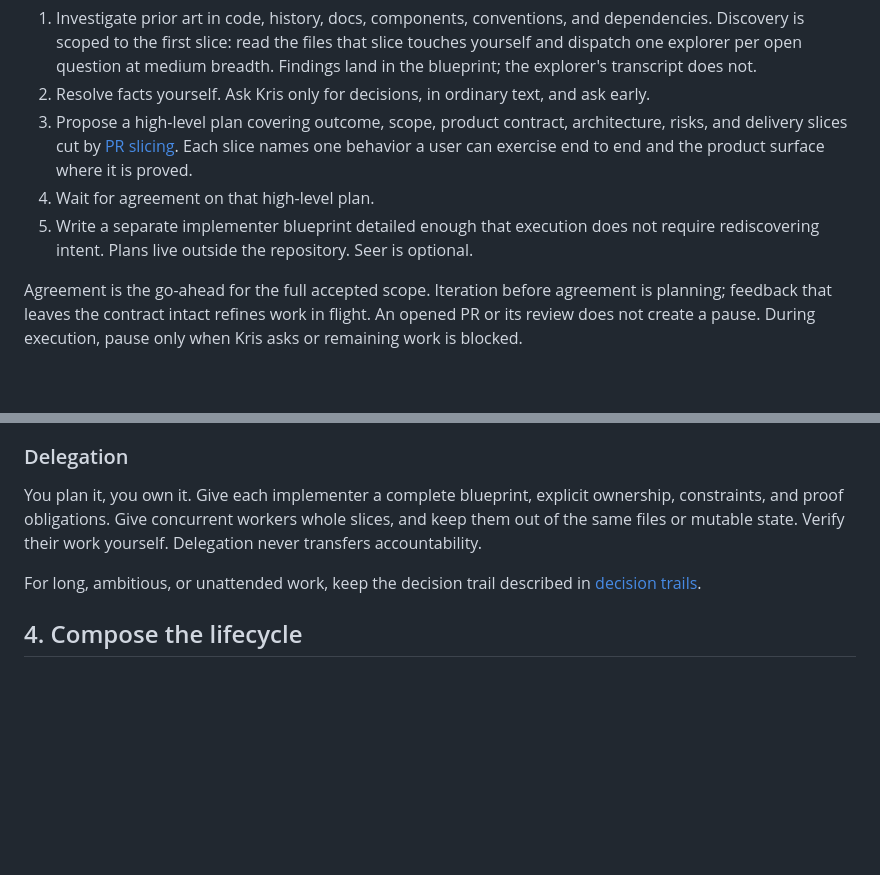
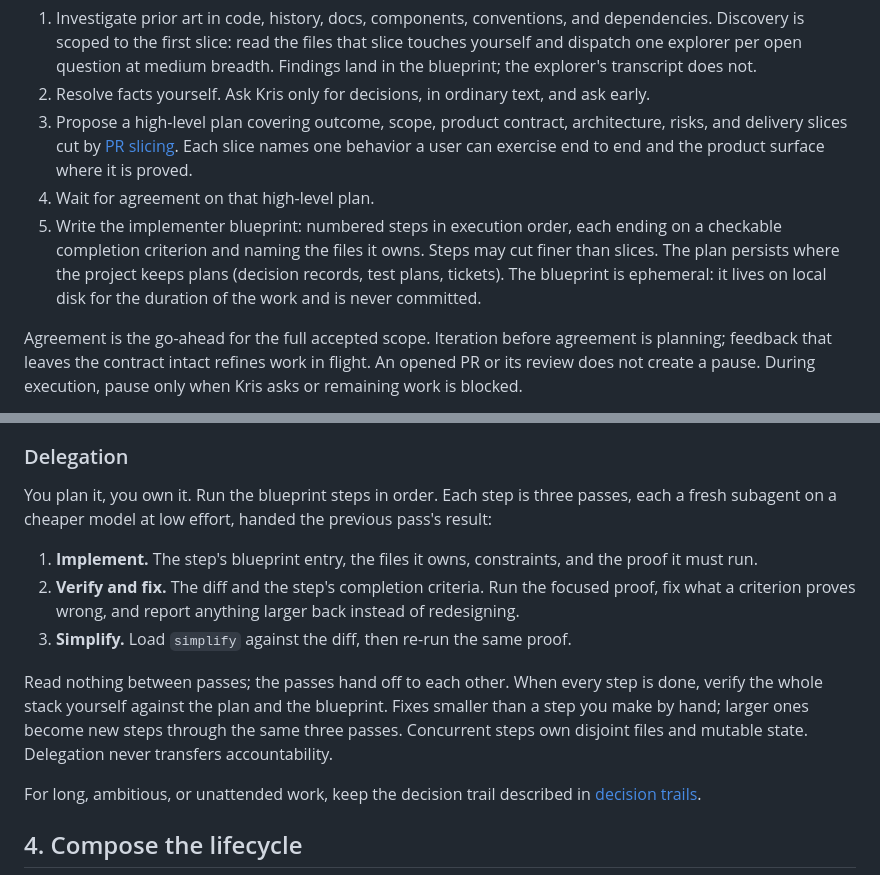
Before and after one commit to kristofferremback/slopestyle, a Markdown page: skills/build/SKILL.md, 2 parts joined by grey strips. Rendered like a GitHub page; blank space fills up the shorter version.

Commit message:
Run blueprint steps as three low-effort passes
The build skill now separates the plan, which persists where the project
keeps plans, from the blueprint, which is numbered steps on local disk
for the duration of the work. Each step runs implement, verify and fix,
simplify as three fresh subagents handing off to each other, with the
orchestrator verifying the whole stack once at the end. The Seer mention
goes; projects with their own planning home don't need it.

AGENTS.md records the subagent default: low effort on a cheaper model,
raised only when a brief needs design judgement.

Co-Authored-By: Claude Fable 5.1 <noreply@anthropic.com>
Claude-Session: https://claude.ai/code/session_019ME3JWFWDw2c8EASbUj42c

```diff
--- a/skills/build/SKILL.md
+++ b/skills/build/SKILL.md
@@ -15,7 +15,7 @@ Planning is required unless the work is dead obvious or explicitly exploratory.
 2. Resolve facts yourself. Ask Kris only for decisions, in ordinary text, and ask early.
 3. Propose a high-level plan covering outcome, scope, product contract, architecture, risks, and delivery slices cut by [PR slicing](references/pr-slicing.md). Each slice names one behavior a user can exercise end to end and the product surface where it is proved.
 4. Wait for agreement on that high-level plan.
-5. Write a separate implementer blueprint detailed enough that execution does not require rediscovering intent. Plans live outside the repository. Seer is optional.
+5. Write the implementer blueprint: numbered steps in execution order, each ending on a checkable completion criterion and naming the files it owns. Steps may cut finer than slices. The plan persists where the project keeps plans (decision records, test plans, tickets). The blueprint is ephemeral: it lives on local disk for the duration of the work and is never committed.
 
 Agreement is the go-ahead for the full accepted scope. Iteration before agreement is planning; feedback that leaves the contract intact refines work in flight. An opened PR or its review does not create a pause. During execution, pause only when Kris asks or remaining work is blocked.
 
@@ -39,7 +39,13 @@ A blank repository, local-only task, or explicit developer direction may use foc
 
 ### Delegation
 
-You plan it, you own it. Give each implementer a complete blueprint, explicit ownership, constraints, and proof obligations. Give concurrent workers whole slices, and keep them out of the same files or mutable state. Verify their work yourself. Delegation never transfers accountability.
+You plan it, you own it. Run the blueprint steps in order. Each step is three passes, each a fresh subagent on a cheaper model at low effort, handed the previous pass's result:
+
+1. **Implement.** The step's blueprint entry, the files it owns, constraints, and the proof it must run.
+2. **Verify and fix.** The diff and the step's completion criteria. Run the focused proof, fix what a criterion proves wrong, and report anything larger back instead of redesigning.
+3. **Simplify.** Load `simplify` against the diff, then re-run the same proof.
+
+Read nothing between passes; the passes hand off to each other. When every step is done, verify the whole stack yourself against the plan and the blueprint. Fixes smaller than a step you make by hand; larger ones become new steps through the same three passes. Concurrent steps own disjoint files and mutable state. Delegation never transfers accountability.
 
 For long, ambitious, or unattended work, keep the decision trail described in [decision trails](references/decision-trails.md).
 
```
Also changed, not shown: agents/AGENTS.md (+2 -0 lines).
